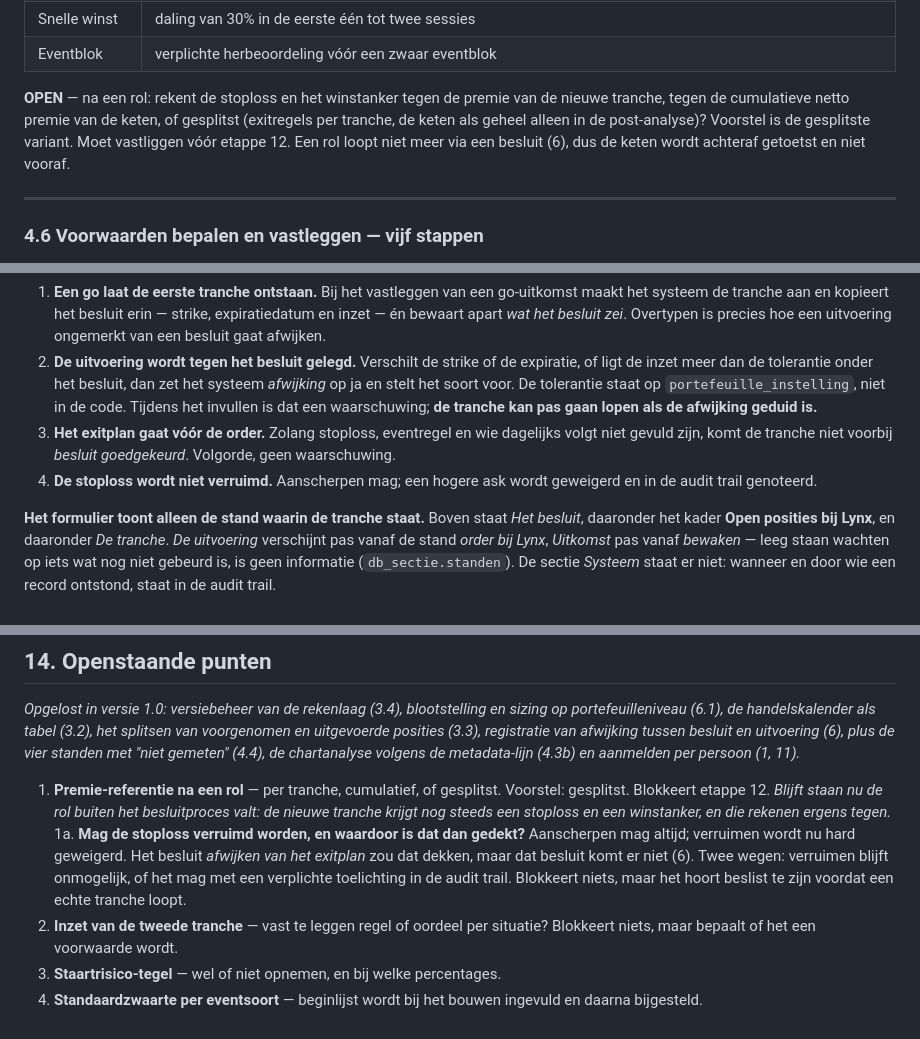
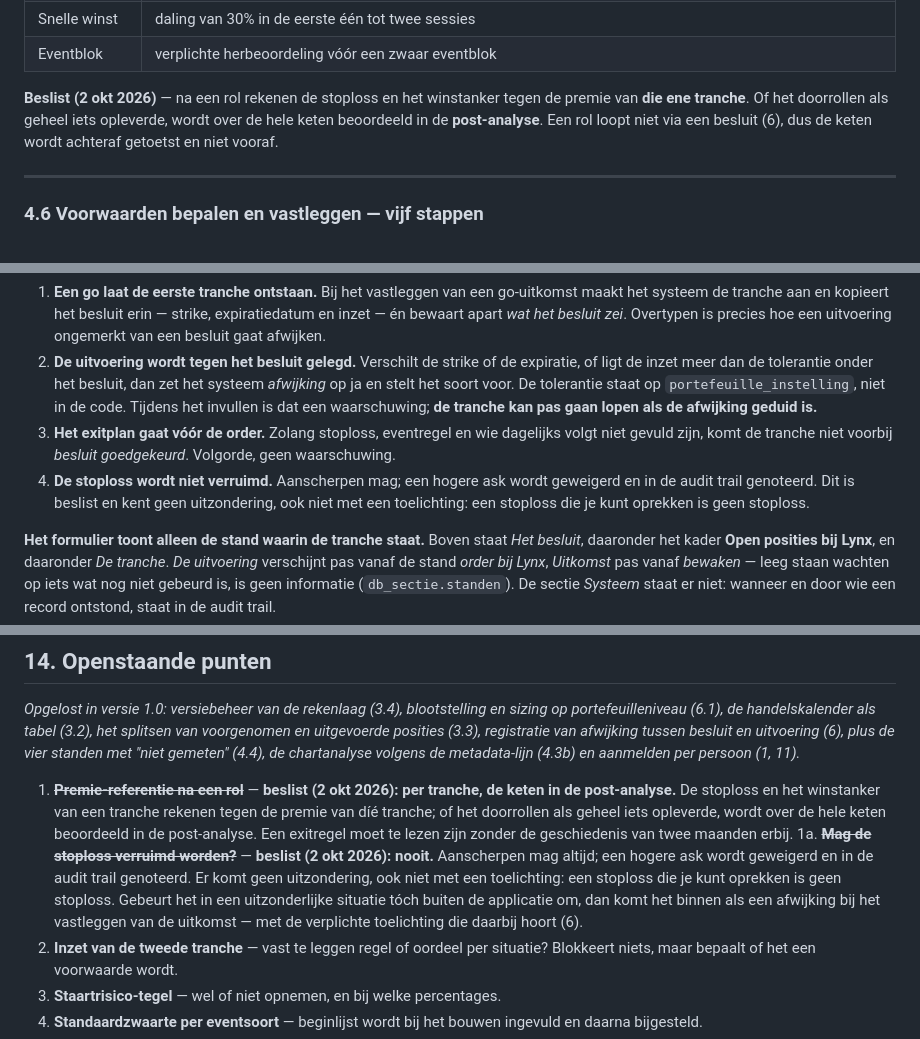
Before and after one commit to deltablueprint/delta-cockpit, a Markdown page: BOUWSPEC.md, 3 parts joined by grey strips. Rendered like a GitHub page.

Commit message:
Twee openstaande punten beslist
De stoploss wordt nooit verruimd. Aanscherpen mag altijd, een hogere ask wordt
geweigerd en genoteerd, en er komt geen uitzondering met een toelichting: een
stoploss die je kunt oprekken is geen stoploss. Gebeurt het in een uitzonderlijke
situatie buiten de applicatie om, dan komt het binnen als afwijking bij het
vastleggen van de uitkomst.

En na een doorrol rekenen de stoploss en het winstanker tegen de premie van die
ene tranche. Of het doorrollen als geheel iets opleverde, wordt over de hele
keten beoordeeld in de post-analyse. Een exitregel moet te lezen zijn zonder de
geschiedenis van twee maanden erbij.

Daarmee is etappe 12 niet langer geblokkeerd.

Co-Authored-By: Claude Opus 5 <noreply@anthropic.com>
Claude-Session: https://claude.ai/code/session_01BJ6a3XZaXpx9JRESUj9b1j

```diff
--- a/BOUWSPEC.md
+++ b/BOUWSPEC.md
@@ -232,7 +232,7 @@ Exitregels:
 | Snelle winst | daling van 30% in de eerste één tot twee sessies |
 | Eventblok | verplichte herbeoordeling vóór een zwaar eventblok |
 
-**OPEN** — na een rol: rekent de stoploss en het winstanker tegen de premie van de nieuwe tranche, tegen de cumulatieve netto premie van de keten, of gesplitst (exitregels per tranche, de keten als geheel alleen in de post-analyse)? Voorstel is de gesplitste variant. Moet vastliggen vóór etappe 12. Een rol loopt niet meer via een besluit (6), dus de keten wordt achteraf getoetst en niet vooraf.
+**Beslist (2 okt 2026)** — na een rol rekenen de stoploss en het winstanker tegen de premie van **die ene tranche**. Of het doorrollen als geheel iets opleverde, wordt over de hele keten beoordeeld in de **post-analyse**. Een rol loopt niet via een besluit (6), dus de keten wordt achteraf getoetst en niet vooraf.
 
 ---
 
@@ -557,7 +557,7 @@ Dit is de zwaarste regel van hoofdstuk 10. Wie een scherm ontwerpt begint hier,
 1. **Een go laat de eerste tranche ontstaan.** Bij het vastleggen van een go-uitkomst maakt het systeem de tranche aan en kopieert het besluit erin — strike, expiratiedatum en inzet — én bewaart apart *wat het besluit zei*. Overtypen is precies hoe een uitvoering ongemerkt van een besluit gaat afwijken.
 2. **De uitvoering wordt tegen het besluit gelegd.** Verschilt de strike of de expiratie, of ligt de inzet meer dan de tolerantie onder het besluit, dan zet het systeem *afwijking* op ja en stelt het soort voor. De tolerantie staat op `portefeuille_instelling`, niet in de code. Tijdens het invullen is dat een waarschuwing; **de tranche kan pas gaan lopen als de afwijking geduid is.**
 3. **Het exitplan gaat vóór de order.** Zolang stoploss, eventregel en wie dagelijks volgt niet gevuld zijn, komt de tranche niet voorbij *besluit goedgekeurd*. Volgorde, geen waarschuwing.
-4. **De stoploss wordt niet verruimd.** Aanscherpen mag; een hogere ask wordt geweigerd en in de audit trail genoteerd.
+4. **De stoploss wordt niet verruimd.** Aanscherpen mag; een hogere ask wordt geweigerd en in de audit trail genoteerd. Dit is beslist en kent geen uitzondering, ook niet met een toelichting: een stoploss die je kunt oprekken is geen stoploss.
 
 **Het formulier toont alleen de stand waarin de tranche staat.** Boven staat *Het besluit*, daaronder het kader **Open posities bij Lynx**, en daaronder *De tranche*. *De uitvoering* verschijnt pas vanaf de stand *order bij Lynx*, *Uitkomst* pas vanaf *bewaken* — leeg staan wachten op iets wat nog niet gebeurd is, is geen informatie (`db_sectie.standen`). De sectie *Systeem* staat er niet: wanneer en door wie een record ontstond, staat in de audit trail.
 
@@ -983,8 +983,8 @@ Na etappe 4 is een echte cyclus volledig vast te leggen. Werken op desktop, iPad
 
 *Opgelost in versie 1.0: versiebeheer van de rekenlaag (3.4), blootstelling en sizing op portefeuilleniveau (6.1), de handelskalender als tabel (3.2), het splitsen van voorgenomen en uitgevoerde posities (3.3), registratie van afwijking tussen besluit en uitvoering (6), plus de vier standen met "niet gemeten" (4.4), de chartanalyse volgens de metadata-lijn (4.3b) en aanmelden per persoon (1, 11).*
 
-1. **Premie-referentie na een rol** — per tranche, cumulatief, of gesplitst. Voorstel: gesplitst. Blokkeert etappe 12. *Blijft staan nu de rol buiten het besluitproces valt: de nieuwe tranche krijgt nog steeds een stoploss en een winstanker, en die rekenen ergens tegen.*
-1a. **Mag de stoploss verruimd worden, en waardoor is dat dan gedekt?** Aanscherpen mag altijd; verruimen wordt nu hard geweigerd. Het besluit *afwijken van het exitplan* zou dat dekken, maar dat besluit komt er niet (6). Twee wegen: verruimen blijft onmogelijk, of het mag met een verplichte toelichting in de audit trail. Blokkeert niets, maar het hoort beslist te zijn voordat een echte tranche loopt.
+1. ~~**Premie-referentie na een rol**~~ — **beslist (2 okt 2026): per tranche, de keten in de post-analyse.** De stoploss en het winstanker van een tranche rekenen tegen de premie van díé tranche; of het doorrollen als geheel iets opleverde, wordt over de hele keten beoordeeld in de post-analyse. Een exitregel moet te lezen zijn zonder de geschiedenis van twee maanden erbij.
+1a. ~~**Mag de stoploss verruimd worden?**~~ — **beslist (2 okt 2026): nooit.** Aanscherpen mag altijd; een hogere ask wordt geweigerd en in de audit trail genoteerd. Er komt geen uitzondering, ook niet met een toelichting: een stoploss die je kunt oprekken is geen stoploss. Gebeurt het in een uitzonderlijke situatie tóch buiten de applicatie om, dan komt het binnen als een afwijking bij het vastleggen van de uitkomst — met de verplichte toelichting die daarbij hoort (6).
 2. **Inzet van de tweede tranche** — vast te leggen regel of oordeel per situatie? Blokkeert niets, maar bepaalt of het een voorwaarde wordt.
 3. **Staartrisico-tegel** — wel of niet opnemen, en bij welke percentages.
 4. **Standaardzwaarte per eventsoort** — beginlijst wordt bij het bouwen ingevuld en daarna bijgesteld.
```
